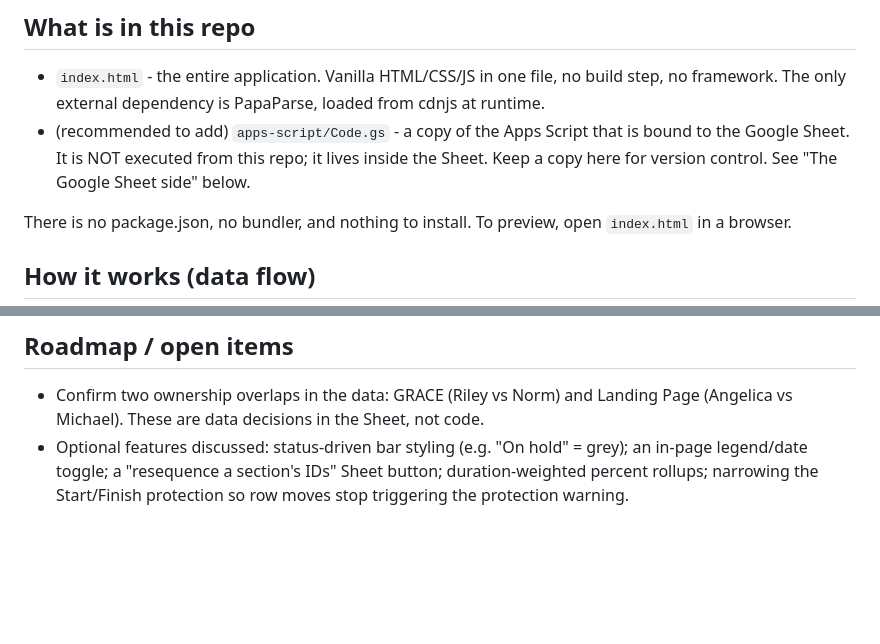
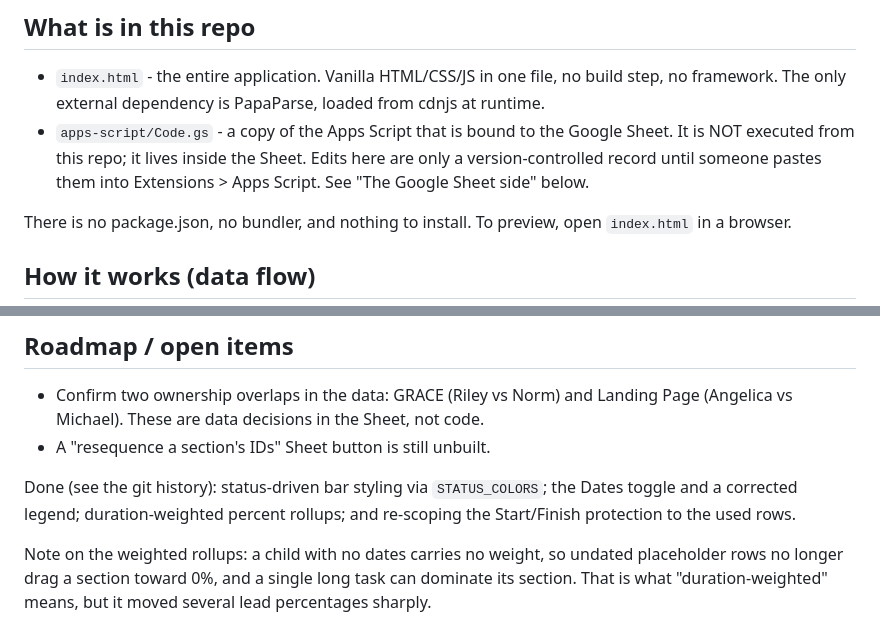
Before and after one commit to andrewsouth/geoglows-gantt, a Markdown page: CLAUDE.md, 2 parts joined by grey strips. GitHub-like rendering; blank space fills up the shorter version.

Commit message:
Update the guide: apps-script/ now exists, roadmap items closed
Co-Authored-By: Claude Opus 5 <noreply@anthropic.com>

```diff
--- a/CLAUDE.md
+++ b/CLAUDE.md
@@ -11,9 +11,10 @@ schedule as a live Gantt chart, published via GitHub Pages and fed by a Google S
 
 - `index.html` - the entire application. Vanilla HTML/CSS/JS in one file, no build step,
   no framework. The only external dependency is PapaParse, loaded from cdnjs at runtime.
-- (recommended to add) `apps-script/Code.gs` - a copy of the Apps Script that is bound to
-  the Google Sheet. It is NOT executed from this repo; it lives inside the Sheet. Keep a
-  copy here for version control. See "The Google Sheet side" below.
+- `apps-script/Code.gs` - a copy of the Apps Script that is bound to the Google Sheet.
+  It is NOT executed from this repo; it lives inside the Sheet. Edits here are only a
+  version-controlled record until someone pastes them into Extensions > Apps Script.
+  See "The Google Sheet side" below.
 
 There is no package.json, no bundler, and nothing to install. To preview, open
 `index.html` in a browser.
@@ -120,7 +121,13 @@ accordingly. Keep a copy of the script under `apps-script/` here for reference.
 
 - Confirm two ownership overlaps in the data: GRACE (Riley vs Norm) and Landing Page
   (Angelica vs Michael). These are data decisions in the Sheet, not code.
-- Optional features discussed: status-driven bar styling (e.g. "On hold" = grey);
-  an in-page legend/date toggle; a "resequence a section's IDs" Sheet button;
-  duration-weighted percent rollups; narrowing the Start/Finish protection so row
-  moves stop triggering the protection warning.
+- A "resequence a section's IDs" Sheet button is still unbuilt.
+
+Done (see the git history): status-driven bar styling via `STATUS_COLORS`; the Dates
+toggle and a corrected legend; duration-weighted percent rollups; and re-scoping the
+Start/Finish protection to the used rows.
+
+Note on the weighted rollups: a child with no dates carries no weight, so undated
+placeholder rows no longer drag a section toward 0%, and a single long task can
+dominate its section. That is what "duration-weighted" means, but it moved several
+lead percentages sharply.
```
